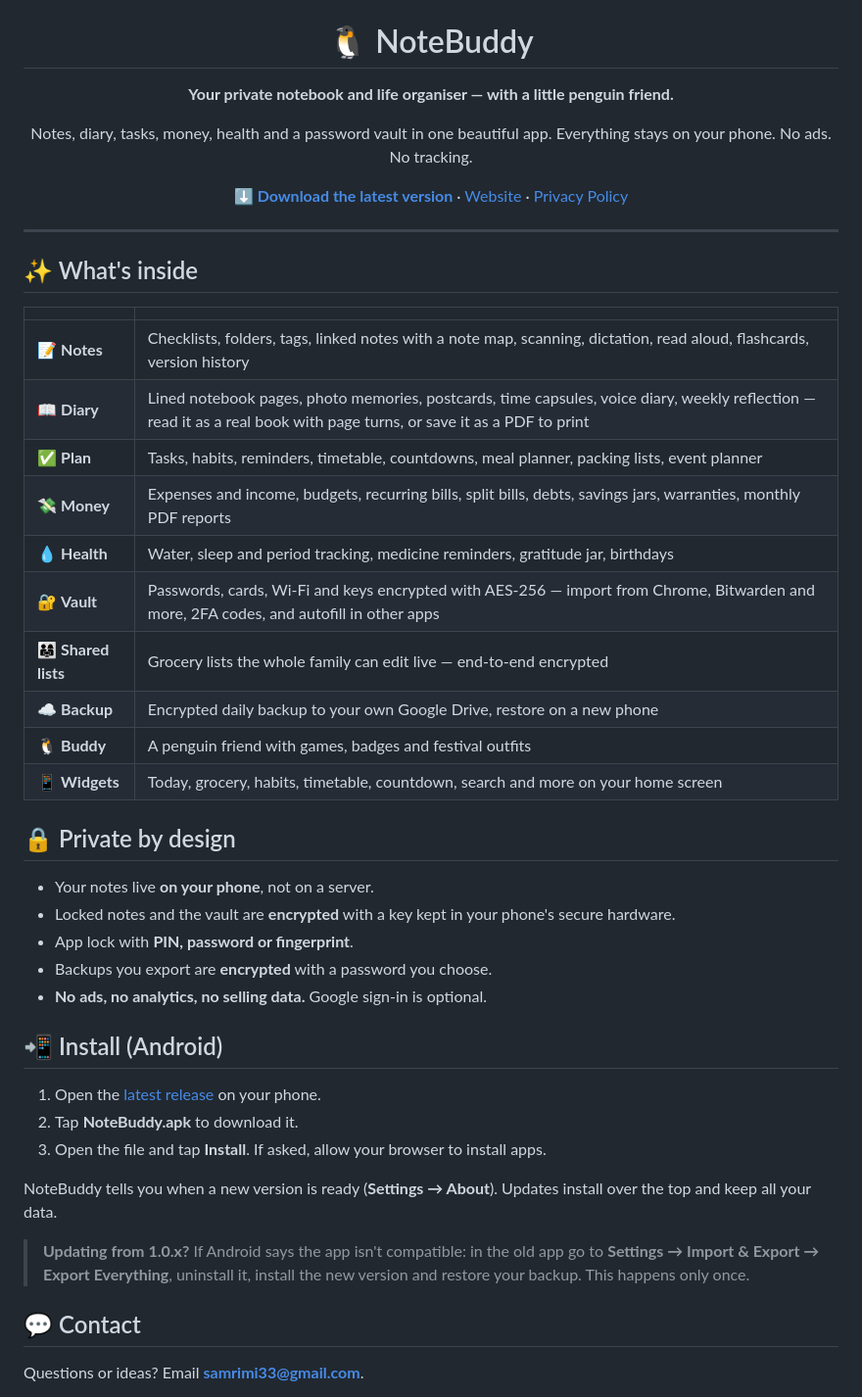
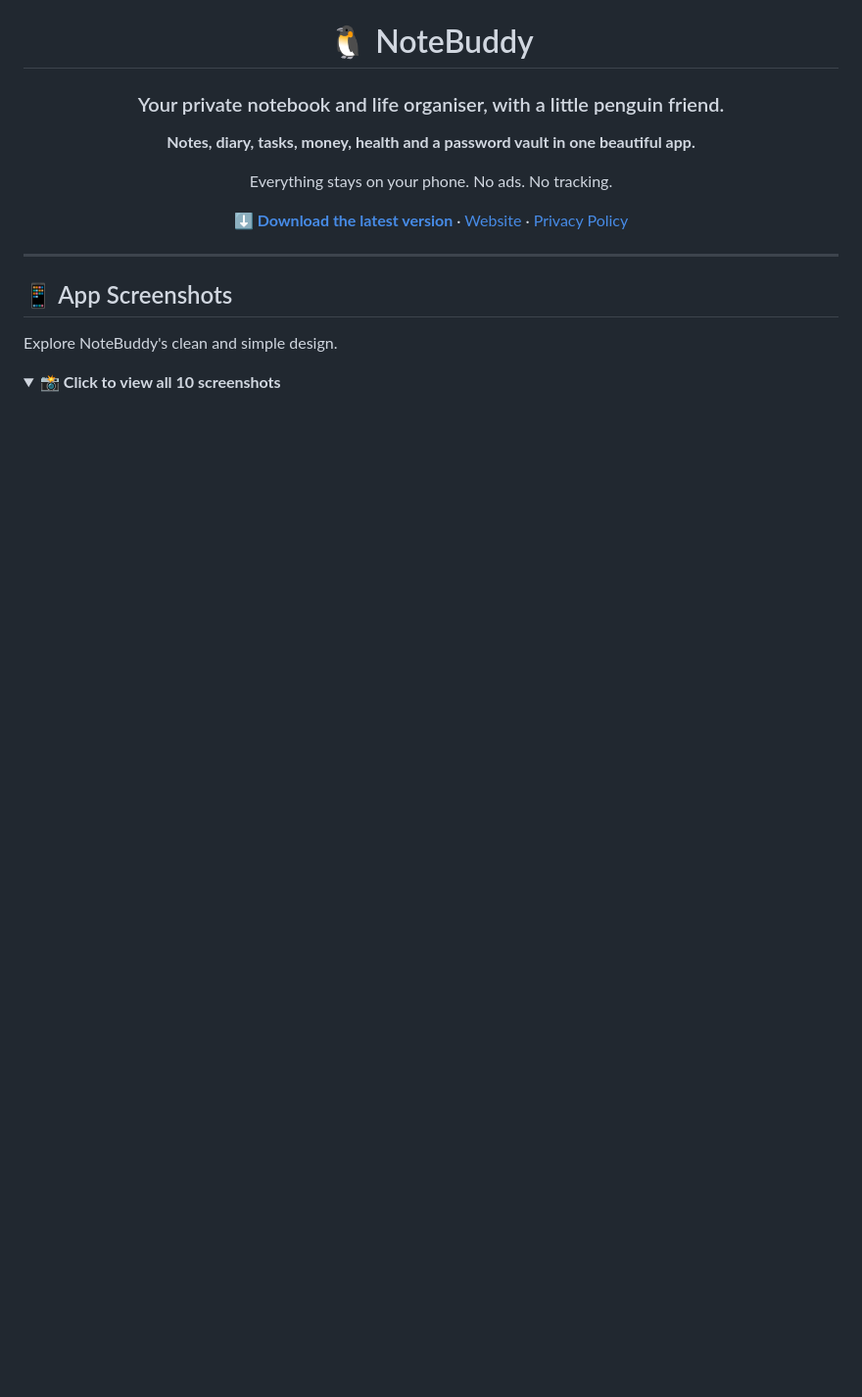
Before and after one commit to samrimi33/notebuddy, a Markdown page: README.md, the part around one of its changes. Shown at 98% size. Rendered like a GitHub page; folded sections open; blank space fills up the shorter version.

```diff
--- a/README.md
+++ b/README.md
@@ -12,9 +3,10 @@
 
 # 🐧 NoteBuddy
 
-**Your private notebook and life organiser — with a little penguin friend.**
+### Your private notebook and life organiser, with a little penguin friend.
 
-Notes, diary, tasks, money, health and a password vault in one beautiful app.
+**Notes, diary, tasks, money, health and a password vault in one beautiful app.**
+
 Everything stays on your phone. No ads. No tracking.
 
 [**⬇️ Download the latest version**](https://github.com/samrimi33/notebuddy/releases/latest) · [Website](https://samrimi33.github.io/notebuddy/) · [Privacy Policy](https://samrimi33.github.io/notebuddy/privacy.html)
@@ -23,42 +15,14 @@ Everything stays on your phone. No ads. No tracking.
 
 ---
 
-## ✨ What's inside
+## 📱 App Screenshots
 
-| | |
-|---|---|
-| 📝 **Notes** | Checklists, folders, tags, linked notes with a note map, scanning, dictation, read aloud, flashcards, version history |
-| 📖 **Diary** | Lined notebook pages, photo memories, postcards, time capsules, voice diary, weekly reflection — read it as a real book with page turns, or save it as a PDF to print |
-| ✅ **Plan** | Tasks, habits, reminders, timetable, countdowns, meal planner, packing lists, event planner |
-| 💸 **Money** | Expenses and income, budgets, recurring bills, split bills, debts, savings jars, warranties, monthly PDF reports |
-| 💧 **Health** | Water, sleep and period tracking, medicine reminders, gratitude jar, birthdays |
-| 🔐 **Vault** | Passwords, cards, Wi-Fi and keys encrypted with AES-256 — import from Chrome, Bitwarden and more, 2FA codes, and autofill in other apps |
-| 👨‍👩‍👧 **Shared lists** | Grocery lists the whole family can edit live — end-to-end encrypted |
-| ☁️ **Backup** | Encrypted daily backup to your own Google Drive, restore on a new phone |
-| 🐧 **Buddy** | A penguin friend with games, badges and festival outfits |
-| 📱 **Widgets** | Today, grocery, habits, timetable, countdown, search and more on your home screen |
+Explore NoteBuddy's clean and simple design.
 
-## 🔒 Private by design
+<details>
+<summary><b>📸 Click to view all 10 screenshots</b></summary>
 
-- Your notes live **on your phone**, not on a server.
-- Locked notes and the vault are **encrypted** with a key kept in your phone's secure hardware.
-- App lock with **PIN, password or fingerprint**.
-- Backups you export are **encrypted** with a password you choose.
-- **No ads, no analytics, no selling data.** Google sign-in is optional.
-
-## 📲 Install (Android)
-
-1. Open the [latest release](https://github.com/samrimi33/notebuddy/releases/latest) on your phone.
-2. Tap **NoteBuddy.apk** to download it.
-3. Open the file and tap **Install**. If asked, allow your browser to install apps.
-
-NoteBuddy tells you when a new version is ready (**Settings → About**). Updates install over the top and keep all your data.
-
-> **Updating from 1.0.x?** If Android says the app isn't compatible: in the old app go to **Settings → Import & Export → Export Everything**, uninstall it, install the new version and restore your backup. This happens only once.
-
-## 💬 Contact
-
-Questions or ideas? Email **[samrimi33@gmail.com](mailto:samrimi33@gmail.com)**.
+<br>
 
 <div align="center">
 
```
Also changed, not shown: other parts of README.md (+164 -11 lines).
